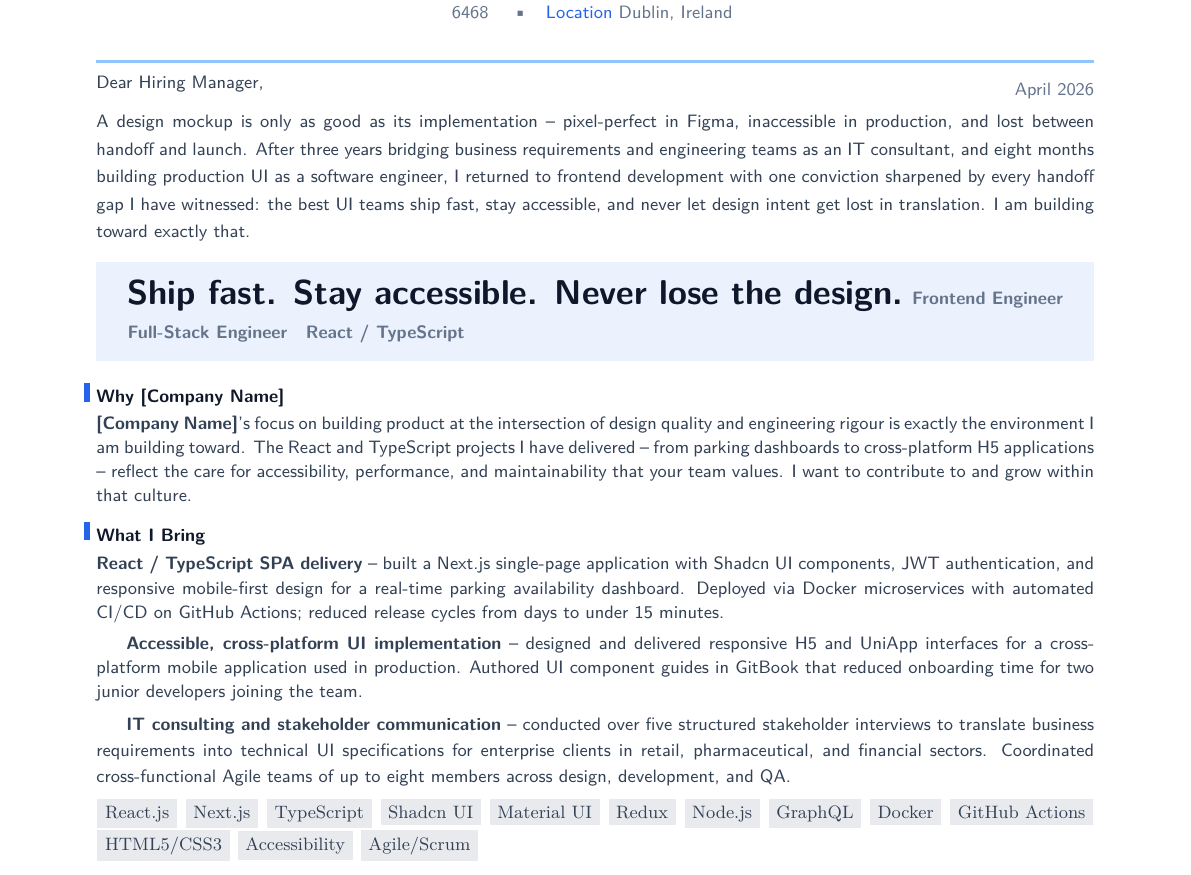
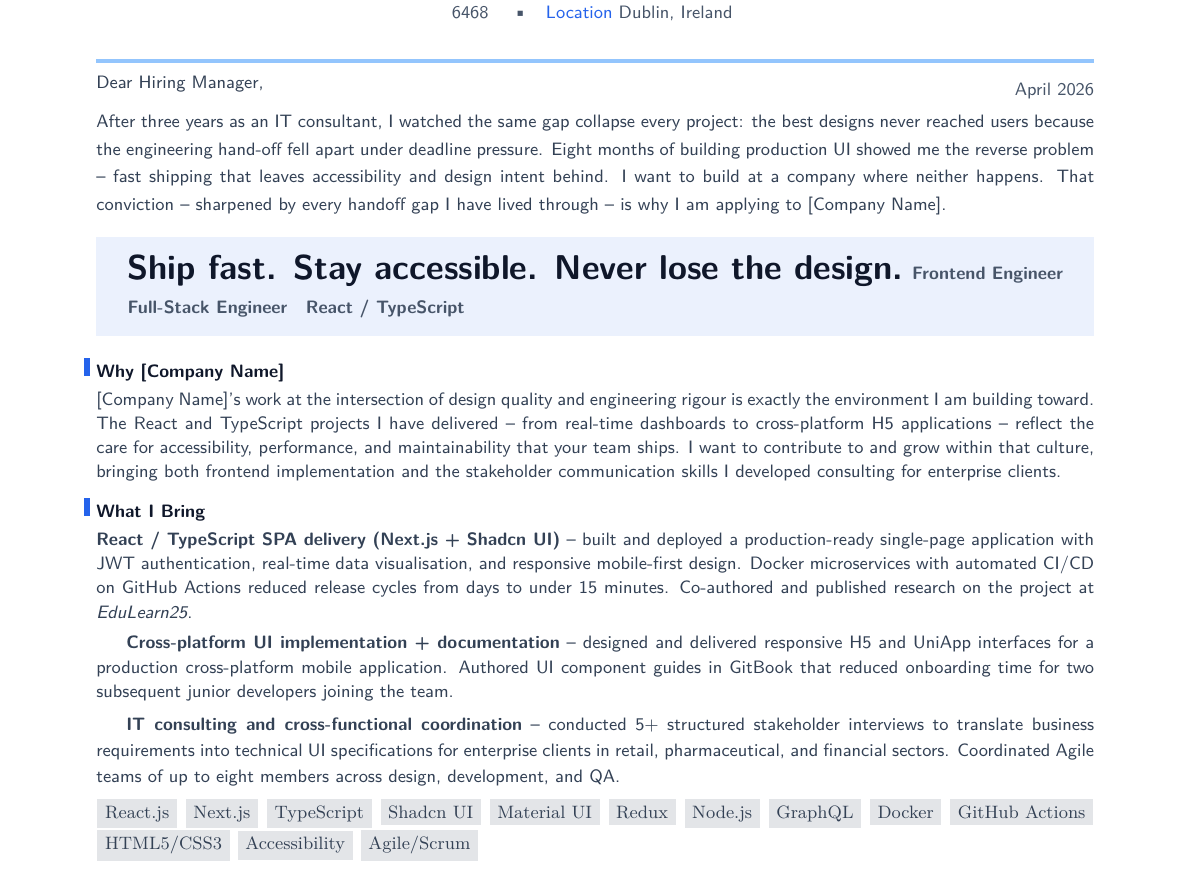
Before and after one commit to YuanshuoDu/resume, a LaTeX letter (coverletter.tex, which reads coverletter.cls, simpleresume.cls): part of the page, cut so that both start at the same text. Compiled offline with pdfLaTeX.

Commit message:
frontend: iter2 - UI+HR improvements

```diff
--- a/coverletter.cls
+++ b/coverletter.cls
@@ -27,10 +27,9 @@
 \definecolor{accent}{RGB}{37,99,235}       % Blue-600 — accent bars, links
 \definecolor{accentmid}{RGB}{147,197,253}  % Blue-300 — divider accent
 \definecolor{secondary}{RGB}{51,65,85}     % Slate-700 — body text
-\definecolor{muted}{RGB}{100,116,139}      % Slate-500 — dates, meta
-\definecolor{rule}{RGB}{226,232,240}       % Slate-200 — dividers
+\definecolor{muted}{RGB}{71,85,105}        % Slate-600 — dates, meta (darkened)
+\definecolor{rule}{RGB}{200,210,220}       % Slate-300 — dividers (darkened)
 \definecolor{headerbar}{RGB}{37,99,235}    % Blue-600 — top bar
-\definecolor{headerbar2}{RGB}{99,179,237}  % Blue-400 — gradient strip
 \definecolor{namecolor}{RGB}{15,23,42}    % Slate-900 — name
 
 % ── Page geometry ────────────────────────────────────────────────────────────
@@ -45,13 +44,11 @@
   linkbordercolor=accentmid,
 }
 
-% ── Page top accent bar with subtle gradient strip ───────────────────────────
+% ── Page top accent bar — single slim bar ───────────────────────────────────
 \AtBeginDocument{%
   \AddToShipoutPictureFG{%
-    \put(0,\dimexpr\paperheight-\topmargin-1in-8pt){%
-      \textcolor{headerbar}{\rule{\paperwidth}{4pt}}}%
-    \put(0,\dimexpr\paperheight-\topmargin-1in-8pt-2pt){%
-      \textcolor{headerbar2}{\rule{\paperwidth}{1.5pt}}}%
+    \put(0,\dimexpr\paperheight-\topmargin-1in-7pt\relax){%
+      \textcolor{headerbar}{\rule{\paperwidth}{2pt}}}%
   }%
 }
 
@@ -77,12 +74,11 @@
 
 % ── Accent rule helper ────────────────────────────────────────────────────────
 \newcommand{\clrule}{%
-  \par\noindent\textcolor{accentmid}{\rule{\linewidth}{1.5pt}}\par
+  \par\noindent\textcolor{accentmid}{\rule{\linewidth}{2pt}}\par
   \nopagebreak\vspace{0.2cm}%
 }
 
 % ── Skill pill (muted — cover-letter appropriate) ─────────────────────────────
-% Muted from resume-style vivid blue to slate for a more editorial feel
 \def\skillpill#1{%
   {{\rmfamily\small\color{secondary}%
     \kern0.06em\relax%
--- a/coverletter.tex
+++ b/coverletter.tex
@@ -36,19 +36,18 @@
 \begin{spacing}{1.15}
 \noindent%
 {\color{secondary}\sffamily\small
-  A design mockup is only as good as its implementation -- pixel-perfect in
-  Figma, inaccessible in production, and lost between handoff and launch.
-  After three years bridging business requirements and engineering teams as an
-  IT consultant, and eight months building production UI as a software engineer,
-  I returned to frontend development with one conviction sharpened by every
-  handoff gap I have witnessed: the best UI teams ship fast, stay accessible,
-  and never let design intent get lost in translation. I am building toward
-  exactly that.
+  After three years as an IT consultant, I watched the same gap collapse every
+  project: the best designs never reached users because the engineering hand-off
+  fell apart under deadline pressure. Eight months of building production UI
+  showed me the reverse problem -- fast shipping that leaves accessibility and
+  design intent behind. I want to build at a company where neither happens. That
+  conviction -- sharpened by every handoff gap I have lived through -- is why I
+  am applying to [Company Name].
 }
 
 \end{spacing}
 
-\vspace{0.28cm}
+\vspace{0.3cm}
 
 \noindent%
 \begingroup
@@ -79,16 +78,17 @@
   \llap{\color{accent}\rule[0.12ex]{3pt}{1em}\hspace{0.35em}}\textbf{Why [Company Name]}
 }
 
-\vspace{0.06cm}
+\vspace{0.08cm}
 
 \noindent%
 {\color{secondary}\sffamily\small
-  \textbf{[Company Name]}'s focus on building product at the intersection of
-  design quality and engineering rigour is exactly the environment I am building
-  toward. The React and TypeScript projects I have delivered -- from parking
-  dashboards to cross-platform H5 applications -- reflect the care for
-  accessibility, performance, and maintainability that your team values.
-  I want to contribute to and grow within that culture.
+  [Company Name]'s work at the intersection of design quality and engineering
+  rigour is exactly the environment I am building toward. The React and TypeScript
+  projects I have delivered -- from real-time dashboards to cross-platform H5
+  applications -- reflect the care for accessibility, performance, and
+  maintainability that your team ships. I want to contribute to and grow within
+  that culture, bringing both frontend implementation and the stakeholder
+  communication skills I developed consulting for enterprise clients.
 }
 
 \vspace{0.28cm}
@@ -103,26 +103,27 @@
 \begin{spacing}{1.1}
 \noindent%
 {\color{secondary}\sffamily\small
-  \textbf{React / TypeScript SPA delivery} -- built a Next.js single-page
-  application with Shadcn UI components, JWT authentication, and responsive
-  mobile-first design for a real-time parking availability dashboard. Deployed
-  via Docker microservices with automated CI/CD on GitHub Actions; reduced
-  release cycles from days to under 15 minutes.
+  \textbf{React / TypeScript SPA delivery (Next.js + Shadcn UI)} -- built and
+  deployed a production-ready single-page application with JWT authentication,
+  real-time data visualisation, and responsive mobile-first design. Docker
+  microservices with automated CI/CD on GitHub Actions reduced release cycles
+  from days to under 15 minutes. Co-authored and published research on the
+  project at \textit{EduLearn25}.
 
   \vspace{0.12cm}
 
-  \textbf{Accessible, cross-platform UI implementation} -- designed and
-  delivered responsive H5 and UniApp interfaces for a cross-platform mobile
-  application used in production. Authored UI component guides in GitBook
-  that reduced onboarding time for two junior developers joining the team.
+  \textbf{Cross-platform UI implementation + documentation} -- designed and
+  delivered responsive H5 and UniApp interfaces for a production cross-platform
+  mobile application. Authored UI component guides in GitBook that reduced
+  onboarding time for two subsequent junior developers joining the team.
 
   \vspace{0.12cm}
 
-  \textbf{IT consulting and stakeholder communication} -- conducted over
-  five structured stakeholder interviews to translate business requirements
-  into technical UI specifications for enterprise clients in retail,
-  pharmaceutical, and financial sectors. Coordinated cross-functional
-  Agile teams of up to eight members across design, development, and QA.
+  \textbf{IT consulting and cross-functional coordination} -- conducted 5+
+  structured stakeholder interviews to translate business requirements into
+  technical UI specifications for enterprise clients in retail, pharmaceutical,
+  and financial sectors. Coordinated Agile teams of up to eight members across
+  design, development, and QA.
 }
 
 \vspace{-0.1cm}
--- a/simpleresume.cls
+++ b/simpleresume.cls
@@ -27,13 +27,14 @@
 \definecolor{accent}{RGB}{37,99,235}       % Blue-600 — bullets, links, accent bars
 \definecolor{accentmid}{RGB}{147,197,253}  % Blue-300 — divider accent
 \definecolor{secondary}{RGB}{51,65,85}     % Slate-700 — company names, meta
-\definecolor{muted}{RGB}{100,116,139}      % Slate-500 — dates, secondary labels
-\definecolor{rule}{RGB}{226,232,240}       % Slate-200 — light dividers
+\definecolor{muted}{RGB}{71,85,105}        % Slate-600 — dates, secondary labels (darkened for WCAG)
+\definecolor{rule}{RGB}{200,210,220}       % Slate-300 — light dividers (darkened)
 \definecolor{headerbar}{RGB}{37,99,235}    % Blue-600 — top page bar
 \definecolor{headerbar2}{RGB}{99,179,237}  % Blue-400 — subtle gradient strip
 \definecolor{namecolor}{RGB}{15,23,42}    % Slate-900 — name
 \definecolor{skillbg}{RGB}{239,246,255}    % Blue-50 — skills pill bg
 \definecolor{skilltext}{RGB}{29,78,216}   % Blue-700 — skills pill text
+\definecolor{summarybg}{RGB}{248,250,253} % Slate-50 — summary background
 
 % ── Page geometry ────────────────────────────────────────────────────────────
 \geometry{a4paper,left=1.7cm,top=1.2cm,right=1.7cm,bottom=1.5cm}
@@ -108,4 +106,11 @@
   }%
 }
 
+% ── Summary tinted box helper ─────────────────────────────────────────────────
+\def\summarybox#1{%
+  \setlength{\fboxrule}{0pt}%
+  \setlength{\fboxsep}{0.4cm}%
+  \colorbox{summarybg}{\parbox{\linewidth}{\vskip0.3cm #1\vskip0.3cm}}%
+}
+
 \endinput
```
Also changed, not shown: resume.tex (+27 -27 lines), coverletter.pdf, resume.pdf, coverletter.cls (1 more changed lines), simpleresume.cls (17 more changed lines).
